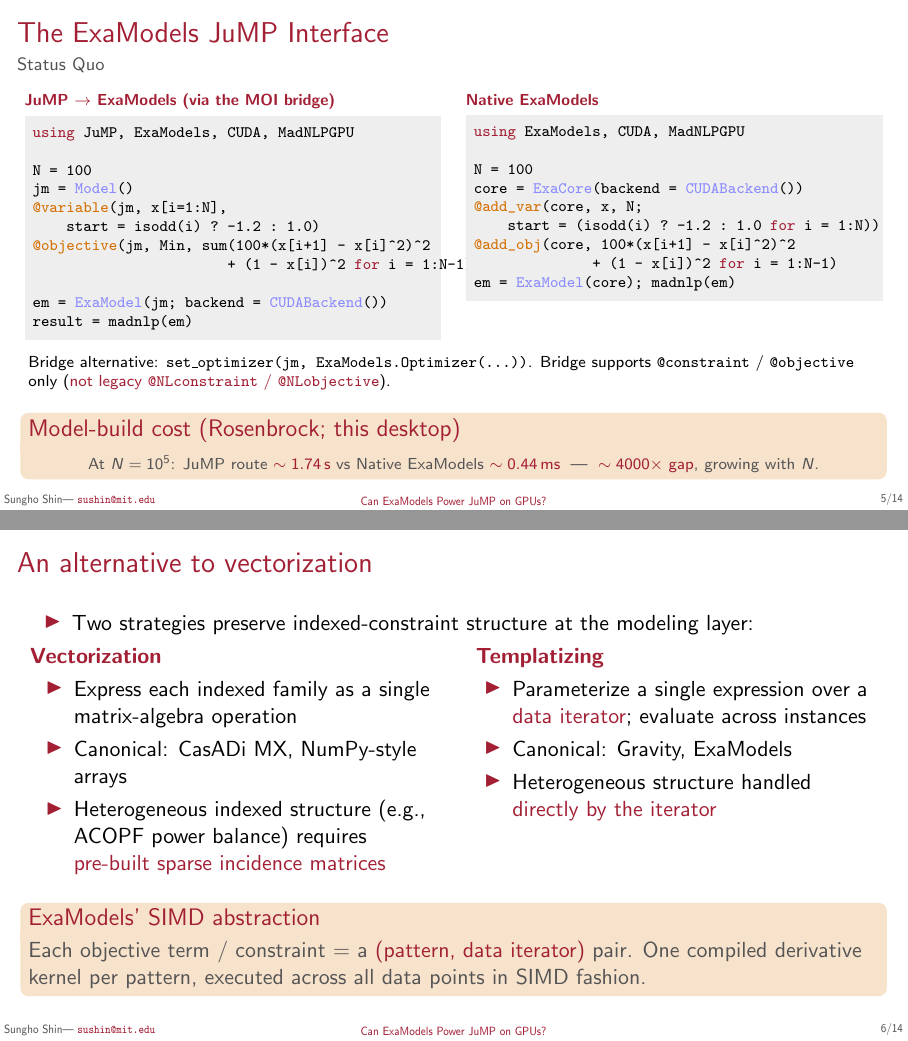
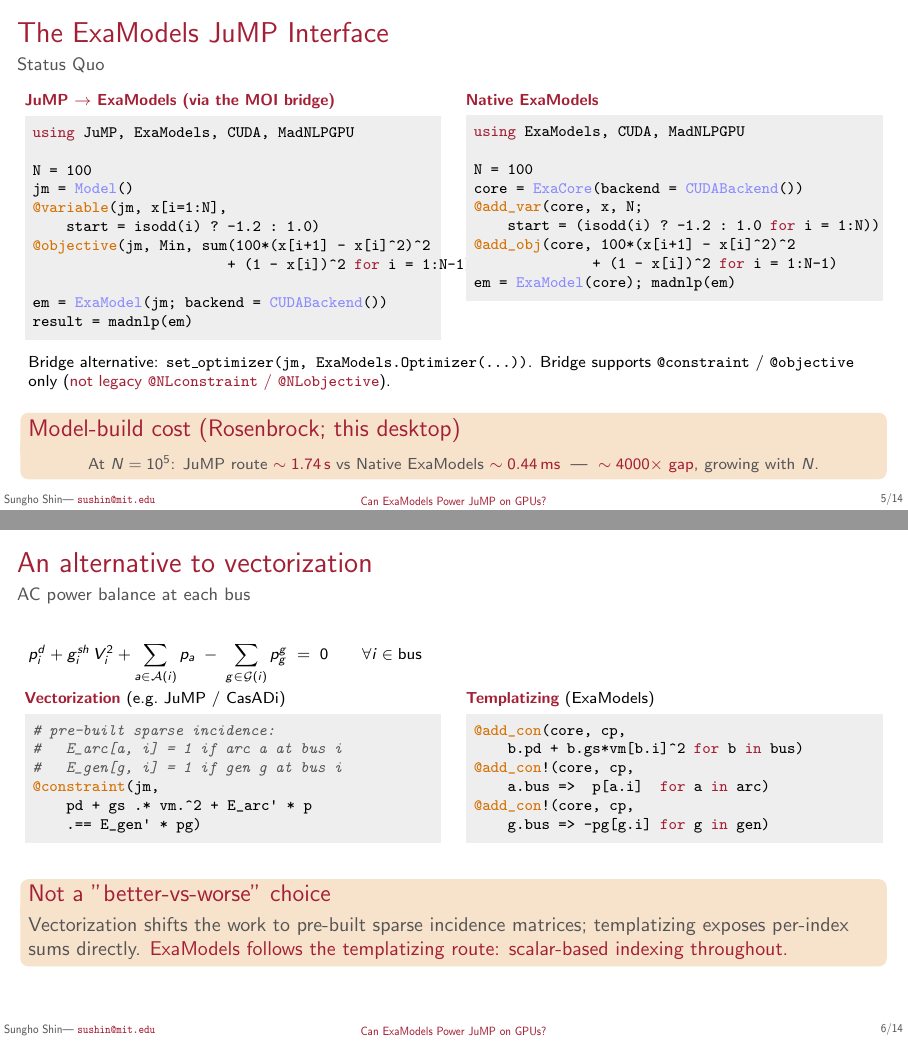
Before and after one commit to sshin23/slides-jump-dev-2026, LaTeX slides (main.tex): pages 7 and 10 of 43 before the commit and pages 7 and 9 of 42 after it, joined at a grey line. Compiled offline with pdfLaTeX.

Commit message:
SIMD slide: code-snippets side-by-side using AC power balance
Per Sungho: drop the top "Two strategies preserve indexed structure"
bullet and the bulleted column comparison; replace with actual code
snippets showing the two styles on a concrete example. The frame
should not argue "A vs B" but explain that ExaModels picked the latter
(scalar-based indexing).

Concrete example: AC OPF active-power balance at each bus
  p_d_i + g_sh_i * V_i^2 + sum(p over arcs at i) - sum(pg over gens at
  i) = 0.

Left column (Vectorization, JuMP/CasADi style): pre-built sparse
incidence matrices E_arc, E_gen, single @constraint expressing the
balance as a matrix-vector product.

Right column (Templatizing, ExaModels): per-bus base pattern with
@add_con, then @add_con! to augment with arc flows and generator
contributions --- the data iterators carry the connectivity directly.

Closing block (overlay 2): "Not a 'better-vs-worse' choice." ExaModels
follows the templatizing route; scalar-based indexing throughout.

```diff
--- a/main.tex
+++ b/main.tex
@@ -333,35 +333,40 @@ em = ExaModel(core); madnlp(em)
 % =============================================================
 \section{SIMD abstraction}
 % =============================================================
-\begin{frame}{An alternative to vectorization}
-  \begin{itemize}
-  \item Two strategies preserve indexed-constraint structure at the modeling layer:
-  \end{itemize}
-  \begin{columns}[t]
-    \begin{column}{.48\textwidth}
-      \alert{\bfseries Vectorization}
-      \begin{itemize}
-      \item Express each indexed family as a single matrix-algebra operation
-      \item Canonical: CasADi MX, NumPy-style arrays
-      \item Heterogeneous indexed structure (e.g., ACOPF power balance) requires \alert{pre-built sparse incidence matrices}
-      \end{itemize}
+\begin{frame}[fragile]{An alternative to vectorization}{AC power balance at each bus}
+  \scriptsize
+  $\displaystyle p^d_i + g^{sh}_i\, V_i^2 + \sum_{a \in \mathcal{A}(i)} p_a \;-\; \sum_{g \in \mathcal{G}(i)} p^g_g \;=\; 0
+    \qquad \forall i \in \text{bus}$
+  \medskip
+  \begin{columns}[T]
+    \begin{column}{.49\textwidth}
+      \alert{\bfseries Vectorization} (e.g.\ JuMP / CasADi)
+\begin{lstlisting}
+# pre-built sparse incidence:
+#   E_arc[a, i] = 1 if arc a at bus i
+#   E_gen[g, i] = 1 if gen g at bus i
+@constraint(jm,
+    pd + gs .* vm.^2 + E_arc' * p
+    .== E_gen' * pg)
+\end{lstlisting}
     \end{column}
-    \begin{column}{.48\textwidth}
-      \visible<2->{
-      \alert{\bfseries Templatizing}
-      \begin{itemize}
-      \item Parameterize a single expression over a \alert{data iterator}; evaluate across instances
-      \item Canonical: Gravity, ExaModels
-      \item Heterogeneous structure handled \alert{directly by the iterator}
-      \end{itemize}
-      }
+    \begin{column}{.49\textwidth}
+      \alert{\bfseries Templatizing} (ExaModels)
+\begin{lstlisting}
+@add_con(core, cp,
+    b.pd + b.gs*vm[b.i]^2 for b in bus)
+@add_con!(core, cp,
+    a.bus =>  p[a.i]  for a in arc)
+@add_con!(core, cp,
+    g.bus => -pg[g.i] for g in gen)
+\end{lstlisting}
     \end{column}
   \end{columns}
   \medskip
-  \visible<3->{
-    \begin{block}{ExaModels' SIMD abstraction}
-      Each objective term / constraint = a \alert{(pattern, data iterator)} pair. One compiled derivative kernel per pattern, executed across all data points in SIMD fashion.
-    \end{block}
+  \visible<2->{
+  \begin{block}{Not a "better-vs-worse" choice}
+    \small Vectorization shifts the work to pre-built sparse incidence matrices; templatizing exposes per-index sums directly. \alert{ExaModels follows the templatizing route: scalar-based indexing throughout.}
+  \end{block}
   }
 \end{frame}
 
```
